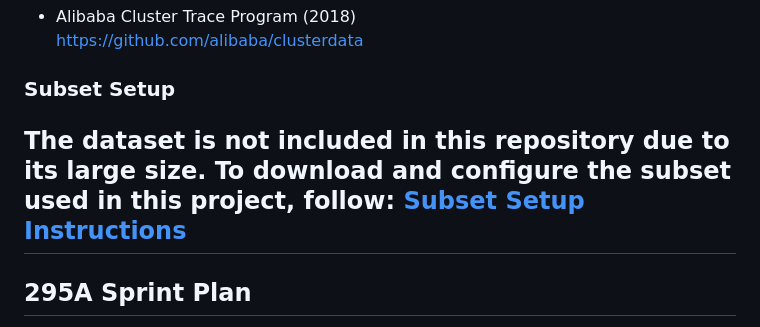
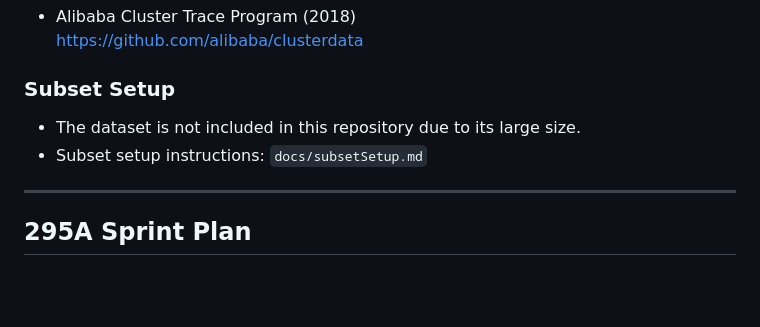
Before and after one commit to sonalilonkar1/masters-project, a Markdown page: README.md, the part around the change. Rendered like a GitHub page; blank space fills up the shorter version.

Commit message:
Update README.md
formatting change for subset information

```diff
--- a/README.md
+++ b/README.md
@@ -93,9 +93,8 @@ Optional validation dataset:
   https://github.com/alibaba/clusterdata
 
 ### Subset Setup
-The dataset is not included in this repository due to its large size.
-To download and configure the subset used in this project, follow:
-[Subset Setup Instructions](docs/subsetSetup.md)
+- The dataset is not included in this repository due to its large size.
+- Subset setup instructions: `docs/subsetSetup.md`
 ---
 
 ## 295A Sprint Plan
```
